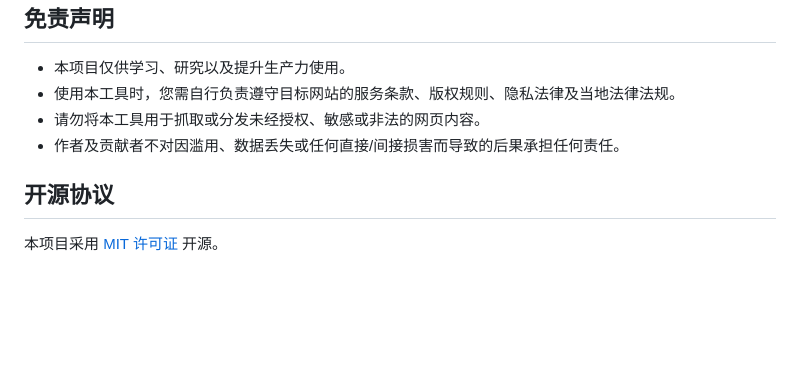
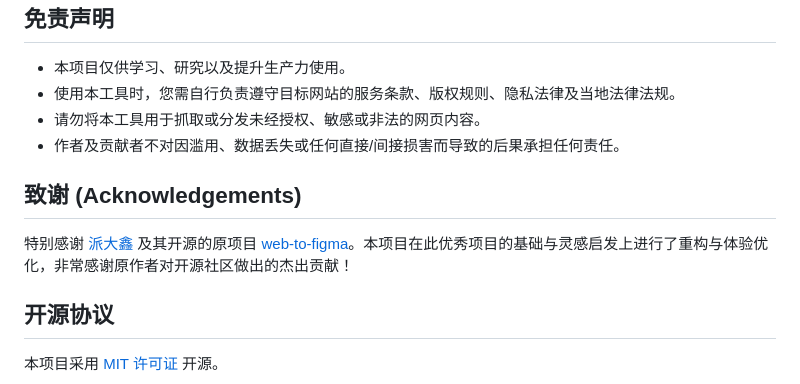
Before and after one commit to amasun/web-to-design-plus, a Markdown page: README.md, the part around the change. GitHub-like rendering; blank space fills up the shorter version.

```diff
--- a/README.md
+++ b/README.md
@@ -51,6 +51,10 @@
 - 请勿将本工具用于抓取或分发未经授权、敏感或非法的网页内容。
 - 作者及贡献者不对因滥用、数据丢失或任何直接/间接损害而导致的后果承担任何责任。
 
+## 致谢 (Acknowledgements)
+
+特别感谢 [派大鑫](https://github.com/Paidax01) 及其开源的原项目 [web-to-figma](https://github.com/Paidax01/web-to-figma)。本项目在此优秀项目的基础与灵感启发上进行了重构与体验优化，非常感谢原作者对开源社区做出的杰出贡献！
+
 ## 开源协议
 
 本项目采用 [MIT 许可证](./LICENSE) 开源。
```
Also changed, not shown: README_EN.md (+4 -0 lines).
